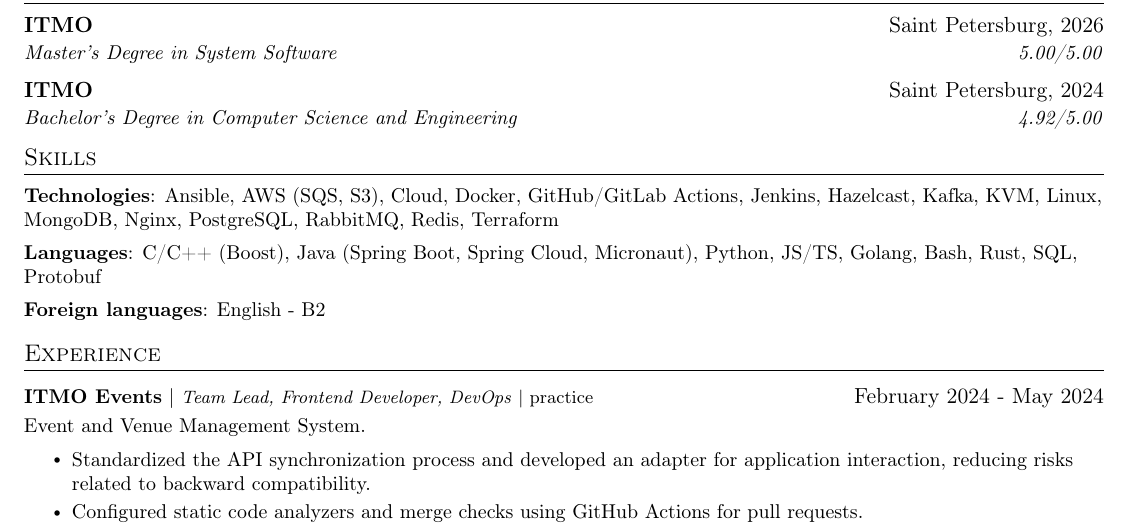
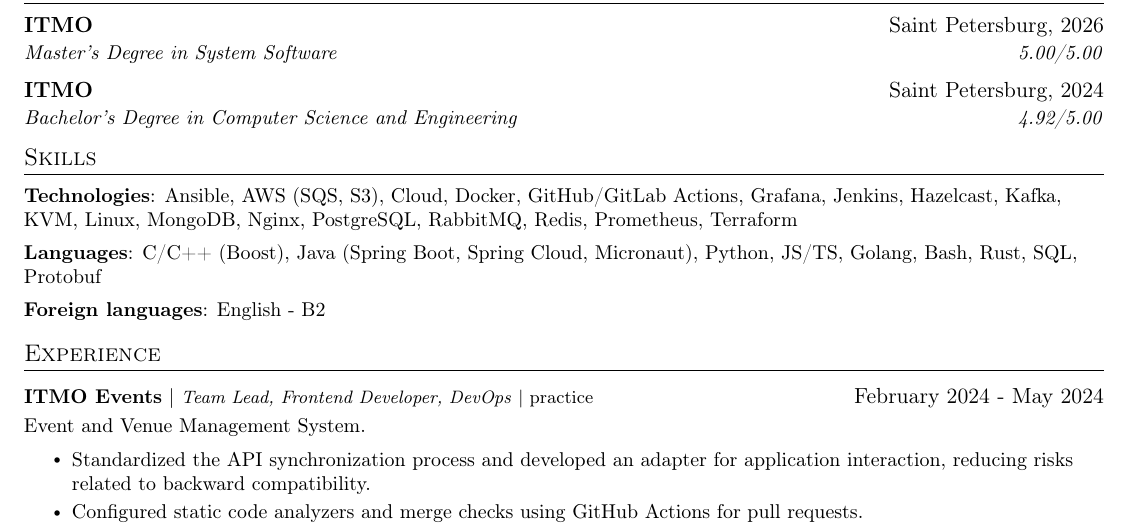
Before and after one commit to klephron/cv, a LaTeX CV (resume-devops/main.en.tex): part of the page, cut so that both start at the same text. Compiled offline with pdfLaTeX.

Commit message:
devops: upd

```diff
--- a/resume-devops/main.en.tex
+++ b/resume-devops/main.en.tex
@@ -178,7 +178,7 @@
 \section{Skills}
 \resumeSubHeadingListStart
   \small{\item{
-    \textbf{Technologies}{: Ansible, AWS (SQS, S3), Cloud, Docker, GitHub/GitLab Actions, Jenkins, Hazelcast, Kafka, KVM, Linux, MongoDB, Nginx, PostgreSQL, RabbitMQ, Redis, Terraform }
+    \textbf{Technologies}{: Ansible, AWS (SQS, S3), Cloud, Docker, GitHub/GitLab Actions, Grafana, Jenkins, Hazelcast, Kafka, KVM, Linux, MongoDB, Nginx, PostgreSQL, RabbitMQ, Redis, Prometheus, Terraform }
 
    \textbf{Languages}{: C/C++ (Boost), Java (Spring Boot, Spring Cloud, Micronaut), Python, JS/TS, Golang, Bash, Rust, SQL, Protobuf }
 
```
